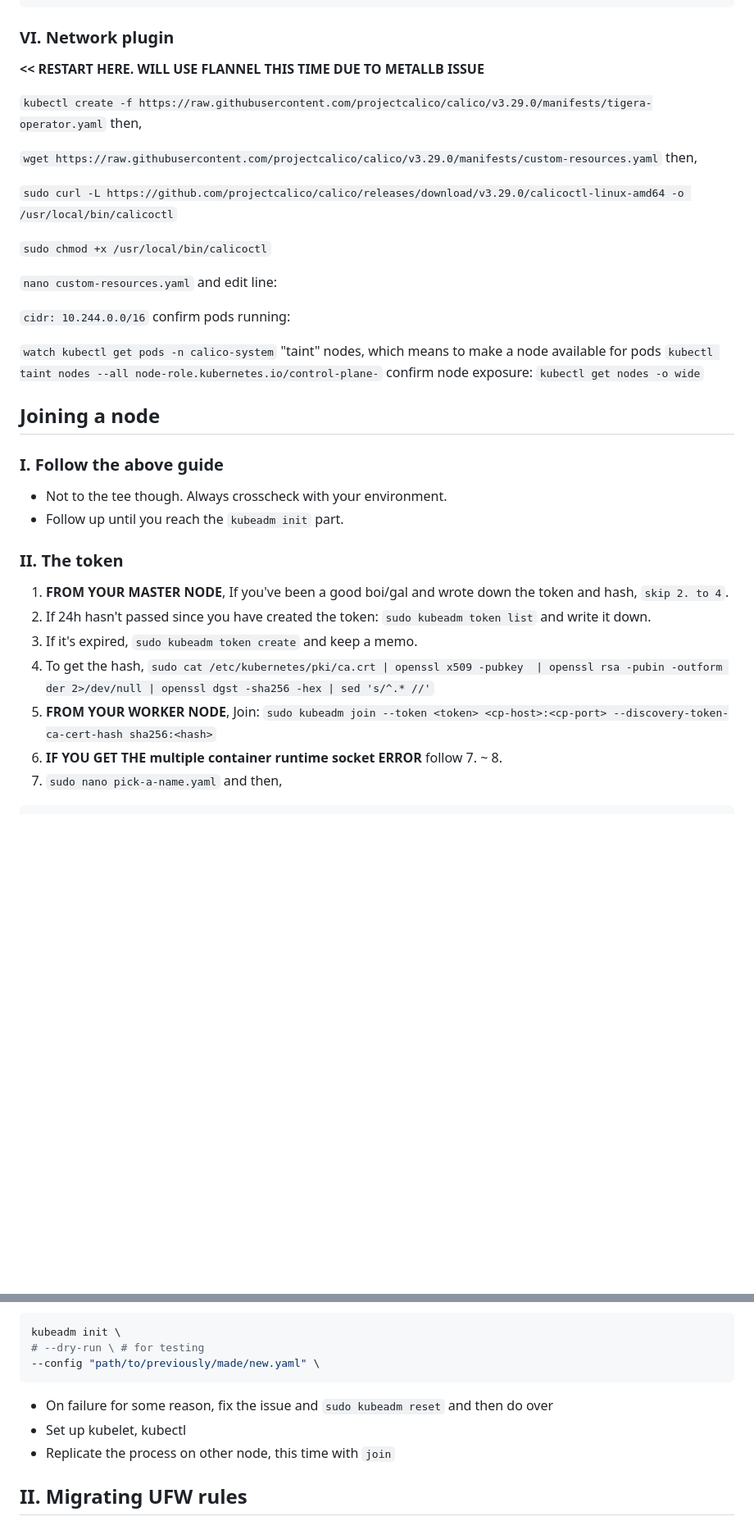
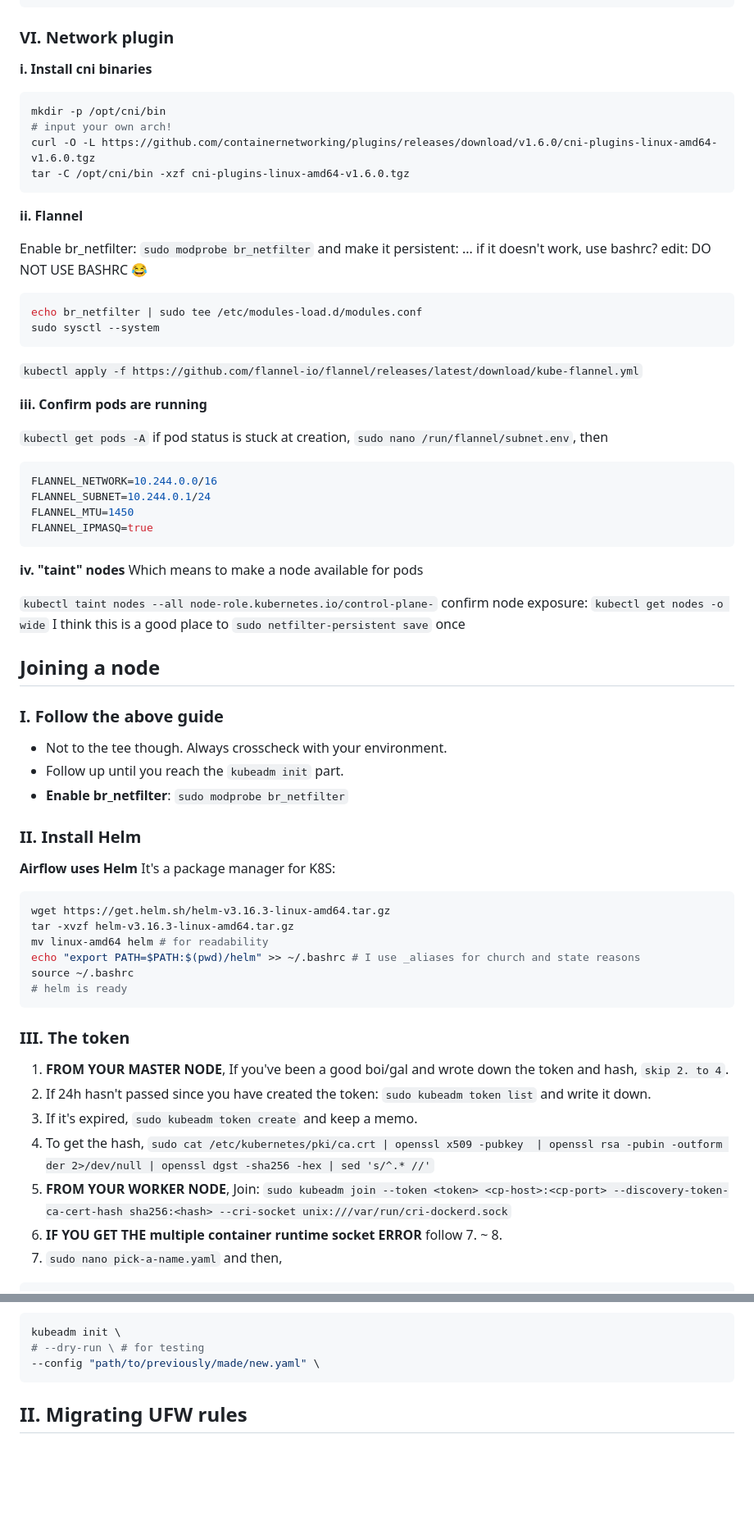
Before and after one commit to classroom-dee/hobbernetes, a Markdown page: sticky.md, 2 parts joined by grey strips. Shown: that part at 82% size. GitHub-like rendering; blank space fills up the shorter version.

````diff
--- a/sticky.md
+++ b/sticky.md
@@ -163,41 +187,70 @@ sudo chown $(id -u):$(id -g) $HOME/.kube/config
 ```
 ### VI. Network plugin
 
-**<< RESTART HERE. WILL USE FLANNEL THIS TIME DUE TO METALLB ISSUE**
+<strong>i. Install cni binaries</strong></br>
 
-`kubectl create -f https://raw.githubusercontent.com/projectcalico/calico/v3.29.0/manifests/tigera-operator.yaml`</br>
-then, </br>
+```bash
+mkdir -p /opt/cni/bin
+# input your own arch!
+curl -O -L https://github.com/containernetworking/plugins/releases/download/v1.6.0/cni-plugins-linux-amd64-v1.6.0.tgz
+tar -C /opt/cni/bin -xzf cni-plugins-linux-amd64-v1.6.0.tgz
+```
+<strong>ii. Flannel</strong></br>
 
-`wget https://raw.githubusercontent.com/projectcalico/calico/v3.29.0/manifests/custom-resources.yaml`</br>
-then,</br>
+Enable br_netfilter: `sudo modprobe br_netfilter`</br>
+and make it persistent: ... if it doesn't work, use bashrc?
+edit: DO NOT USE BASHRC 😂
 
-`sudo curl -L https://github.com/projectcalico/calico/releases/download/v3.29.0/calicoctl-linux-amd64 -o /usr/local/bin/calicoctl`</br>
+```bash
+echo br_netfilter | sudo tee /etc/modules-load.d/modules.conf
+sudo sysctl --system
+```
 
-`sudo chmod +x /usr/local/bin/calicoctl`</br>
+`kubectl apply -f https://github.com/flannel-io/flannel/releases/latest/download/kube-flannel.yml`</br>
 
-`nano custom-resources.yaml`</br>
-and edit line: </br>
+<strong>iii. Confirm pods are running</strong></br>
 
-`cidr: 10.244.0.0/16`</br>
-confirm pods running:</br>
+`kubectl get pods -A`</br>
+if pod status is stuck at creation,</br>
+`sudo nano /run/flannel/subnet.env`, then
+```bash
+FLANNEL_NETWORK=10.244.0.0/16
+FLANNEL_SUBNET=10.244.0.1/24
+FLANNEL_MTU=1450
+FLANNEL_IPMASQ=true
+```
+<strong>iv. "taint" nodes</strong></br>
+Which means to make a node available for pods</br>
 
-`watch kubectl get pods -n calico-system`</br>
-"taint" nodes, which means to make a node available for pods</br>
 `kubectl taint nodes --all node-role.kubernetes.io/control-plane-`</br>
 confirm node exposure:</br>
 `kubectl get nodes -o wide`</br>
+I think this is a good place to `sudo netfilter-persistent save` once
 
 ## Joining a node
 ### I. Follow the above guide
 - Not to the tee though. Always crosscheck with your environment.
 - Follow up until you reach the `kubeadm init` part.
-### II. The token
+- **Enable br_netfilter**: `sudo modprobe br_netfilter`</br>
+### II. Install Helm
+**Airflow uses Helm**
+It's a package manager for K8S: </br>
+
+```bash
+wget https://get.helm.sh/helm-v3.16.3-linux-amd64.tar.gz
+tar -xvzf helm-v3.16.3-linux-amd64.tar.gz
+mv linux-amd64 helm # for readability
+echo "export PATH=$PATH:$(pwd)/helm" >> ~/.bashrc # I use _aliases for church and state reasons
+source ~/.bashrc
+# helm is ready
+```
+### III. The token
 1. <strong>FROM YOUR MASTER NODE</strong>, If you've been a good boi/gal and wrote down the token and hash, `skip 2. to 4`.
 2. If 24h hasn't passed since you have created the token: `sudo kubeadm token list` and write it down.
 3. If it's expired, `sudo kubeadm token create` and keep a memo.
 4. To get the hash, `sudo cat /etc/kubernetes/pki/ca.crt | openssl x509 -pubkey  | openssl rsa -pubin -outform der 2>/dev/null | openssl dgst -sha256 -hex | sed 's/^.* //'`
 5. <strong>FROM YOUR WORKER NODE</strong>, Join: </br>
-`sudo kubeadm join --token <token> <cp-host>:<cp-port> --discovery-token-ca-cert-hash sha256:<hash>`
+`sudo kubeadm join --token <token> <cp-host>:<cp-port> --discovery-token-ca-cert-hash sha256:<hash> --cri-socket unix:///var/run/cri-dockerd.sock`
 6. <strong>IF YOU GET THE multiple container runtime socket ERROR</strong> follow 7. ~ 8.
 7. `sudo nano pick-a-name.yaml` and then,
 ```yaml
@@ -445,9 +520,6 @@ kubeadm init \
 # --dry-run \ # for testing
 --config "path/to/previously/made/new.yaml" \
 ```
-- On failure for some reason, fix the issue and `sudo kubeadm reset` and then do over
-- Set up kubelet, kubectl
-- Replicate the process on other node, this time with `join`
 
 ## II. Migrating UFW rules
 ### NO I DID NOT WANT TO DO IT PROGRAMMATICALLY 😣
````
Also changed, not shown: other parts of sticky.md (+226 -156 lines), image-4.png (added), image-5.png (added).
